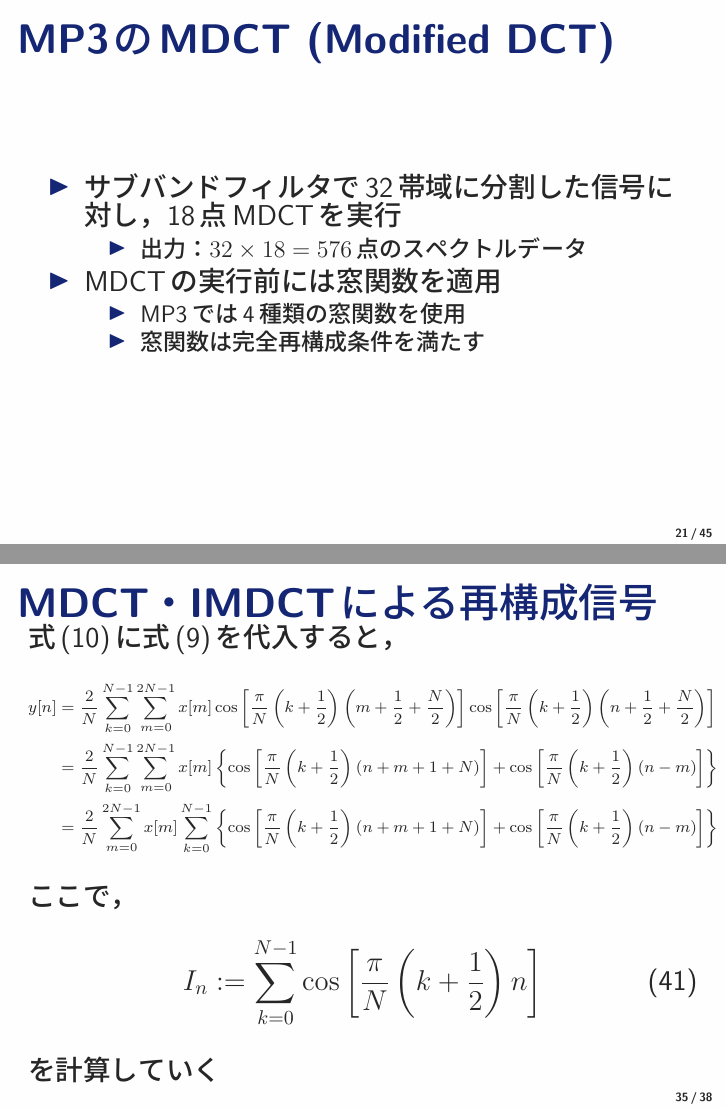
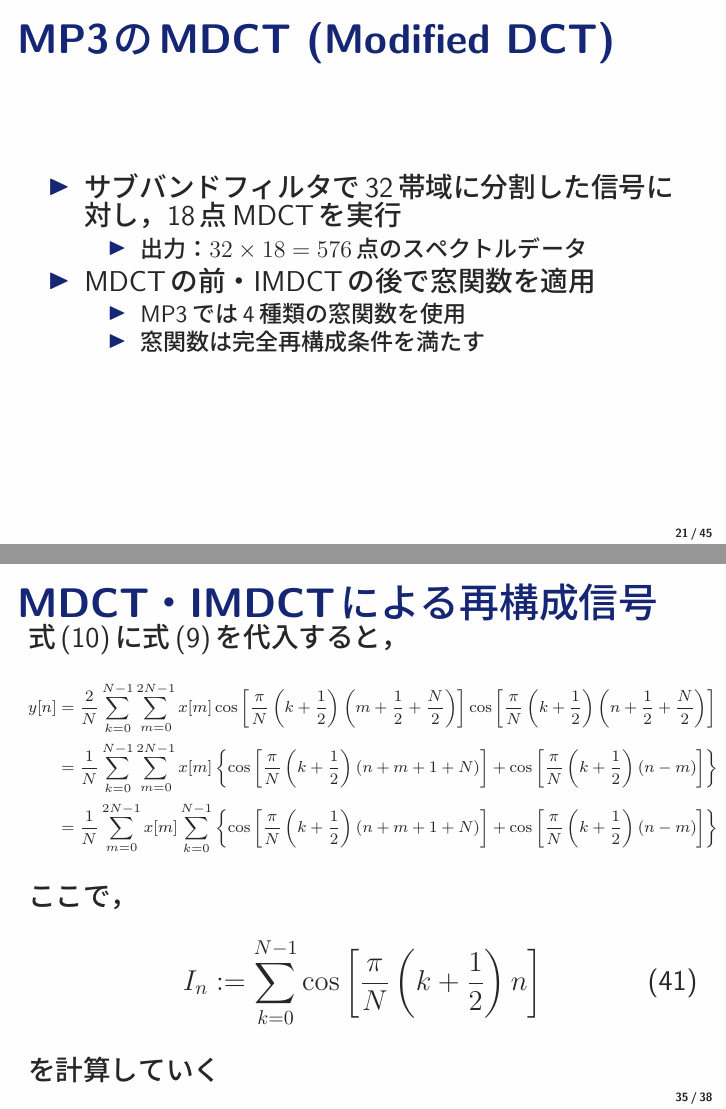
Before and after one commit to aikiriao/DemonGateCodec, LaTeX slides (documents/slide/mp3slide.tex): pages 21 and 80 of 83, joined at a grey line. The pictures show the PDF file documents/slide/mp3slide.pdf that the author committed with the source.

```diff
--- a/documents/slide/mp3slide.tex
+++ b/documents/slide/mp3slide.tex
@@ -277,7 +277,7 @@
             \begin{itemize}
                 \item 出力：$32 \times 18 = 576$点のスペクトルデータ
             \end{itemize}
-        \item MDCTの実行前には窓関数を適用
+        \item MDCTの前・IMDCTの後で窓関数を適用
             \begin{itemize}
                 \item MP3では4種類の窓関数を使用
                 \item 窓関数は完全再構成条件を満たす
@@ -1157,8 +1157,8 @@
     \scriptsize
     \begin{align*}
         y[n] &= \frac{2}{N} \sum_{k = 0}^{N - 1} \sum_{m = 0}^{2N - 1} x[m] \cos \left[ \frac{\pi}{N} \left( k + \frac{1}{2} \right) \left( m + \frac{1}{2} + \frac{N}{2} \right) \right] \cos \left[ \frac{\pi}{N} \left( k + \frac{1}{2} \right) \left( n + \frac{1}{2} + \frac{N}{2} \right) \right] \\
-        &= \frac{2}{N} \sum_{k = 0}^{N - 1} \sum_{m = 0}^{2N - 1} x[m] \left\{ \cos \left[ \frac{\pi}{N} \left( k + \frac{1}{2} \right) \left( n + m + 1 + N \right) \right] + \cos \left[ \frac{\pi}{N} \left( k + \frac{1}{2} \right) \left( n - m \right) \right] \right\} \\
-        &= \frac{2}{N} \sum_{m = 0}^{2N - 1} x[m] \sum_{k = 0}^{N - 1} \left\{ \cos \left[ \frac{\pi}{N} \left( k + \frac{1}{2} \right) \left( n + m + 1 + N \right) \right] + \cos \left[ \frac{\pi}{N} \left( k + \frac{1}{2} \right) \left( n - m \right) \right] \right\}
+        &= \frac{1}{N} \sum_{k = 0}^{N - 1} \sum_{m = 0}^{2N - 1} x[m] \left\{ \cos \left[ \frac{\pi}{N} \left( k + \frac{1}{2} \right) \left( n + m + 1 + N \right) \right] + \cos \left[ \frac{\pi}{N} \left( k + \frac{1}{2} \right) \left( n - m \right) \right] \right\} \\
+        &= \frac{1}{N} \sum_{m = 0}^{2N - 1} x[m] \sum_{k = 0}^{N - 1} \left\{ \cos \left[ \frac{\pi}{N} \left( k + \frac{1}{2} \right) \left( n + m + 1 + N \right) \right] + \cos \left[ \frac{\pi}{N} \left( k + \frac{1}{2} \right) \left( n - m \right) \right] \right\}
     \end{align*}
     \normalsize
     ここで，
```
Also changed, not shown: documents/slide/mp3slide.pdf, documents/slide/mp3slide.tex (4 more changed lines).
